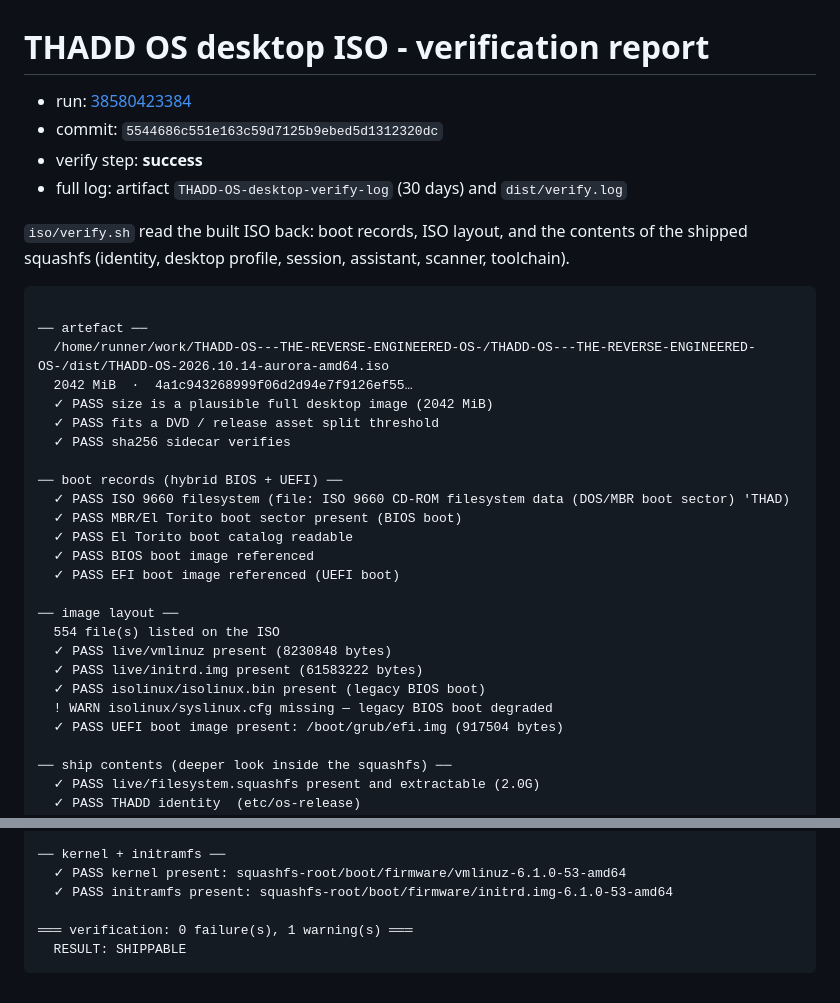
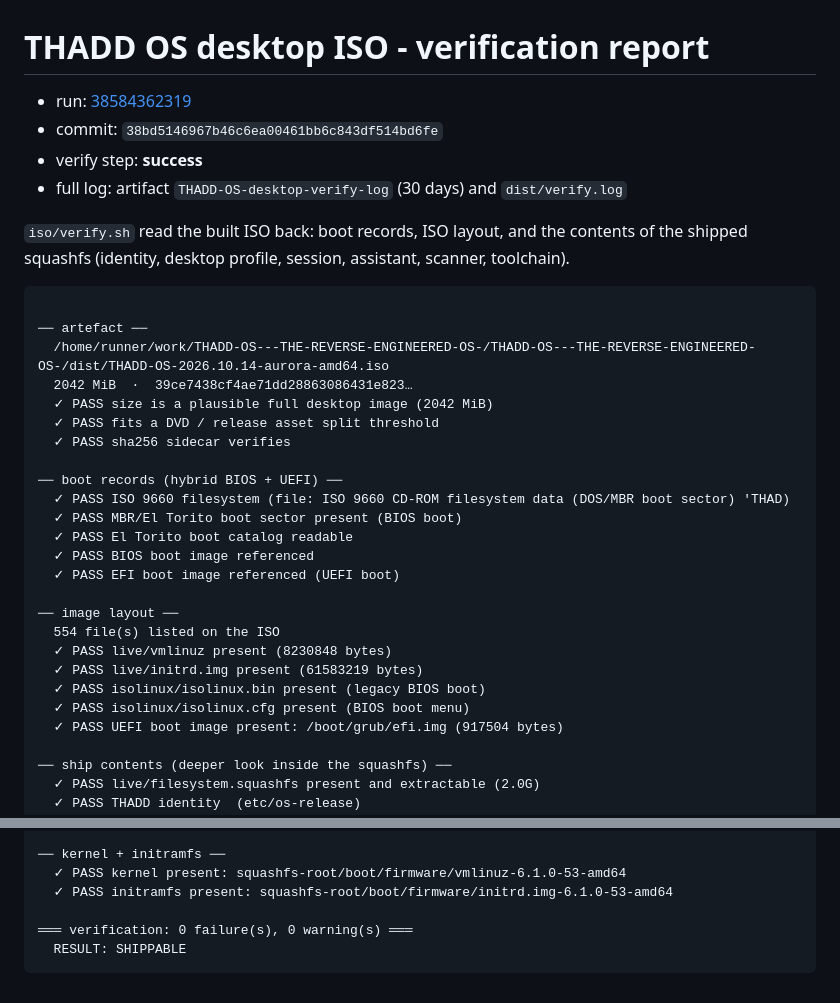
Before and after one commit to ThaddeusHackz/RDP-universal-, a Markdown page: docs/reports/desktop-iso-verify.md, 2 parts joined by grey strips. Rendered like a GitHub page.

Commit message:
ci: desktop ISO verification report [skip ci]

````diff
--- a/docs/reports/desktop-iso-verify.md
+++ b/docs/reports/desktop-iso-verify.md
@@ -1,7 +1,7 @@
 # THADD OS desktop ISO - verification report
 
-- run: [38580423384](https://github.com/ThaddeusHackz/THADD-OS---THE-REVERSE-ENGINEERED-OS-/actions/runs/38580423384)
-- commit: `5544686c551e163c59d7125b9ebed5d1312320dc`
+- run: [38584362319](https://github.com/ThaddeusHackz/THADD-OS---THE-REVERSE-ENGINEERED-OS-/actions/runs/38584362319)
+- commit: `38bd5146967b46c6ea00461bb6c843df514bd6fe`
 - verify step: **success**
 - full log: artifact `THADD-OS-desktop-verify-log` (30 days) and `dist/verify.log`
 
@@ -12,7 +12,7 @@ of the shipped squashfs (identity, desktop profile, session, assistant, scanner,
 
 ── artefact ──
   /home/runner/work/THADD-OS---THE-REVERSE-ENGINEERED-OS-/THADD-OS---THE-REVERSE-ENGINEERED-OS-/dist/THADD-OS-2026.10.14-aurora-amd64.iso
-  2042 MiB  ·  4a1c943268999f06d2d94e7f9126ef55…
+  2042 MiB  ·  39ce7438cf4ae71dd28863086431e823…
   ✓ PASS size is a plausible full desktop image (2042 MiB)
   ✓ PASS fits a DVD / release asset split threshold
   ✓ PASS sha256 sidecar verifies
@@ -27,9 +27,9 @@ of the shipped squashfs (identity, desktop profile, session, assistant, scanner,
 ── image layout ──
   554 file(s) listed on the ISO
   ✓ PASS live/vmlinuz present (8230848 bytes)
-  ✓ PASS live/initrd.img present (61583222 bytes)
+  ✓ PASS live/initrd.img present (61583219 bytes)
   ✓ PASS isolinux/isolinux.bin present (legacy BIOS boot)
-  ! WARN isolinux/syslinux.cfg missing — legacy BIOS boot degraded
+  ✓ PASS isolinux/isolinux.cfg present (BIOS boot menu)
   ✓ PASS UEFI boot image present: /boot/grub/efi.img (917504 bytes)
 
 ── ship contents (deeper look inside the squashfs) ──
@@ -68,6 +68,6 @@ of the shipped squashfs (identity, desktop profile, session, assistant, scanner,
   ✓ PASS kernel present: squashfs-root/boot/firmware/vmlinuz-6.1.0-53-amd64
   ✓ PASS initramfs present: squashfs-root/boot/firmware/initrd.img-6.1.0-53-amd64
 
-═══ verification: 0 failure(s), 1 warning(s) ═══
+═══ verification: 0 failure(s), 0 warning(s) ═══
   RESULT: SHIPPABLE
 ```
````
